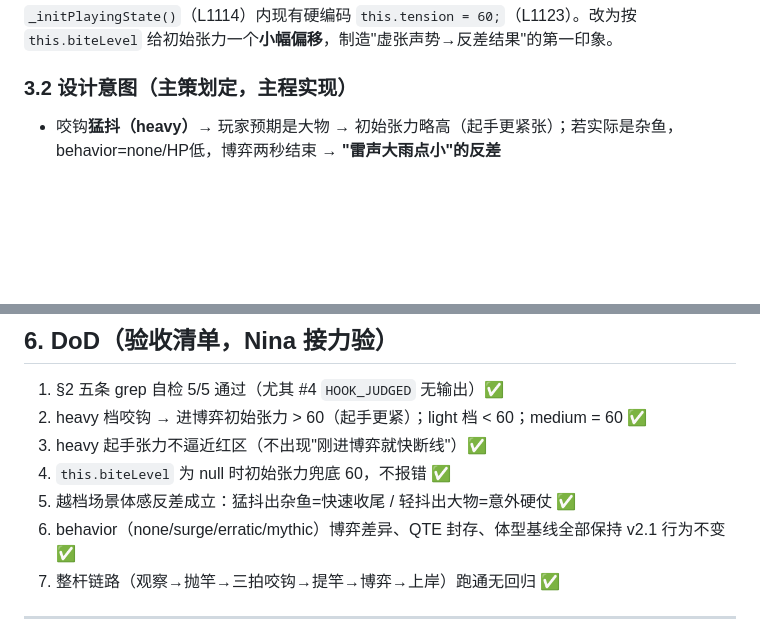
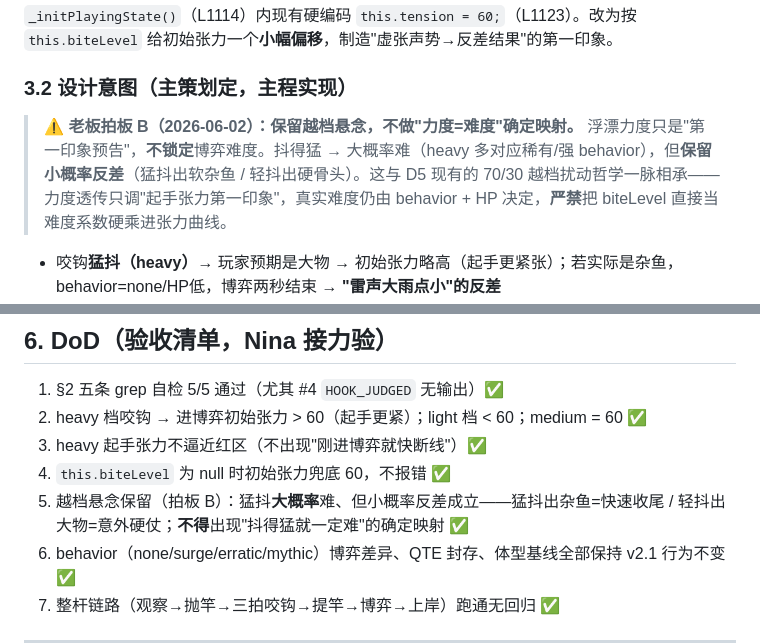
Before and after one commit to saintwar/AIgame, a Markdown page: docs/PHASE-21-1-D7-impl-spec.md, 2 parts joined by grey strips. GitHub-like rendering; blank space fills up the shorter version.

Commit message:
[knot] phase21-1 D7 指令书 v1.1：老板拍板B（保留越档悬念）
老板拍B：biteLevel透传不做'力度=难度'确定映射，浮漂力度只是第一印象预告，抖得猛大概率难但保留小概率反差，呼应D5现有70/30越档扰动哲学
§3.2 顶部加老板拍板B锚点：严禁把biteLevel当难度系数硬乘进张力曲线，真实难度仍由behavior+HP决定
§6 DoD#5 改为'越档悬念保留'验收：不得出现确定映射

```diff
--- a/docs/PHASE-21-1-D7-impl-spec.md
+++ b/docs/PHASE-21-1-D7-impl-spec.md
@@ -56,6 +56,10 @@ grep -n "playing:" js/fishing-scene.js                                       #
 `_initPlayingState()`（L1114）内现有硬编码 `this.tension = 60;`（L1123）。改为按 `this.biteLevel` 给初始张力一个**小幅偏移**，制造"虚张声势→反差结果"的第一印象。
 
 ### 3.2 设计意图（主策划定，主程实现）
+
+> **⚠️ 老板拍板 B（2026-06-02）：保留越档悬念，不做"力度=难度"确定映射。**
+> 浮漂力度只是"第一印象预告"，**不锁定**博弈难度。抖得猛 → 大概率难（heavy 多对应稀有/强 behavior），但**保留小概率反差**（猛抖出软杂鱼 / 轻抖出硬骨头）。这与 D5 现有的 70/30 越档扰动哲学一脉相承——力度透传只调"起手张力第一印象"，真实难度仍由 behavior + HP 决定，**严禁**把 biteLevel 直接当难度系数硬乘进张力曲线。
+
 - 咬钩**猛抖（heavy）**→ 玩家预期是大物 → 初始张力略高（起手更紧张）；若实际是杂鱼，behavior=none/HP低，博弈两秒结束 → **"雷声大雨点小"的反差**
 - 咬钩**轻抖（light）**→ 玩家预期杂鱼 → 初始张力略低；若实际是大物（越档扰动让轻档也可能出好货），behavior=surge/mythic → **"扮猪吃老虎"的惊喜**
 - **中档（medium）**→ 维持原 60 基线
@@ -102,7 +106,7 @@ biteLevel 透传后，"虚张声势→反差"的呼应**靠现有系统自然形
 2. heavy 档咬钩 → 进博弈初始张力 > 60（起手更紧）；light 档 < 60；medium = 60 ✅
 3. heavy 起手张力不逼近红区（不出现"刚进博弈就快断线"）✅
 4. `this.biteLevel` 为 null 时初始张力兜底 60，不报错 ✅
-5. 越档场景体感反差成立：猛抖出杂鱼=快速收尾 / 轻抖出大物=意外硬仗 ✅
+5. 越档悬念保留（拍板 B）：猛抖**大概率**难、但小概率反差成立——猛抖出杂鱼=快速收尾 / 轻抖出大物=意外硬仗；**不得**出现"抖得猛就一定难"的确定映射 ✅
 6. behavior（none/surge/erratic/mythic）博弈差异、QTE 封存、体型基线全部保持 v2.1 行为不变 ✅
 7. 整杆链路（观察→抛竿→三拍咬钩→提竿→博弈→上岸）跑通无回归 ✅
 
```
